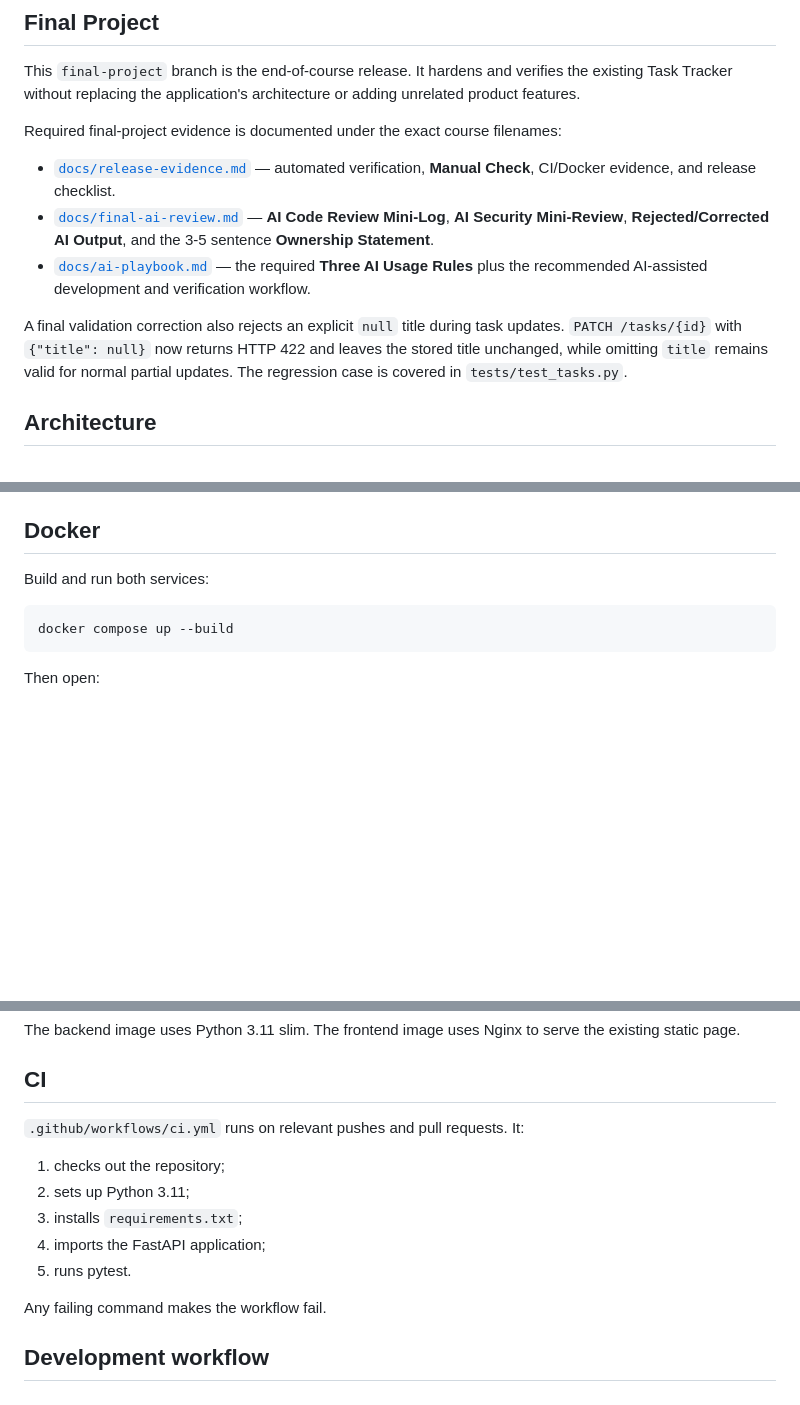
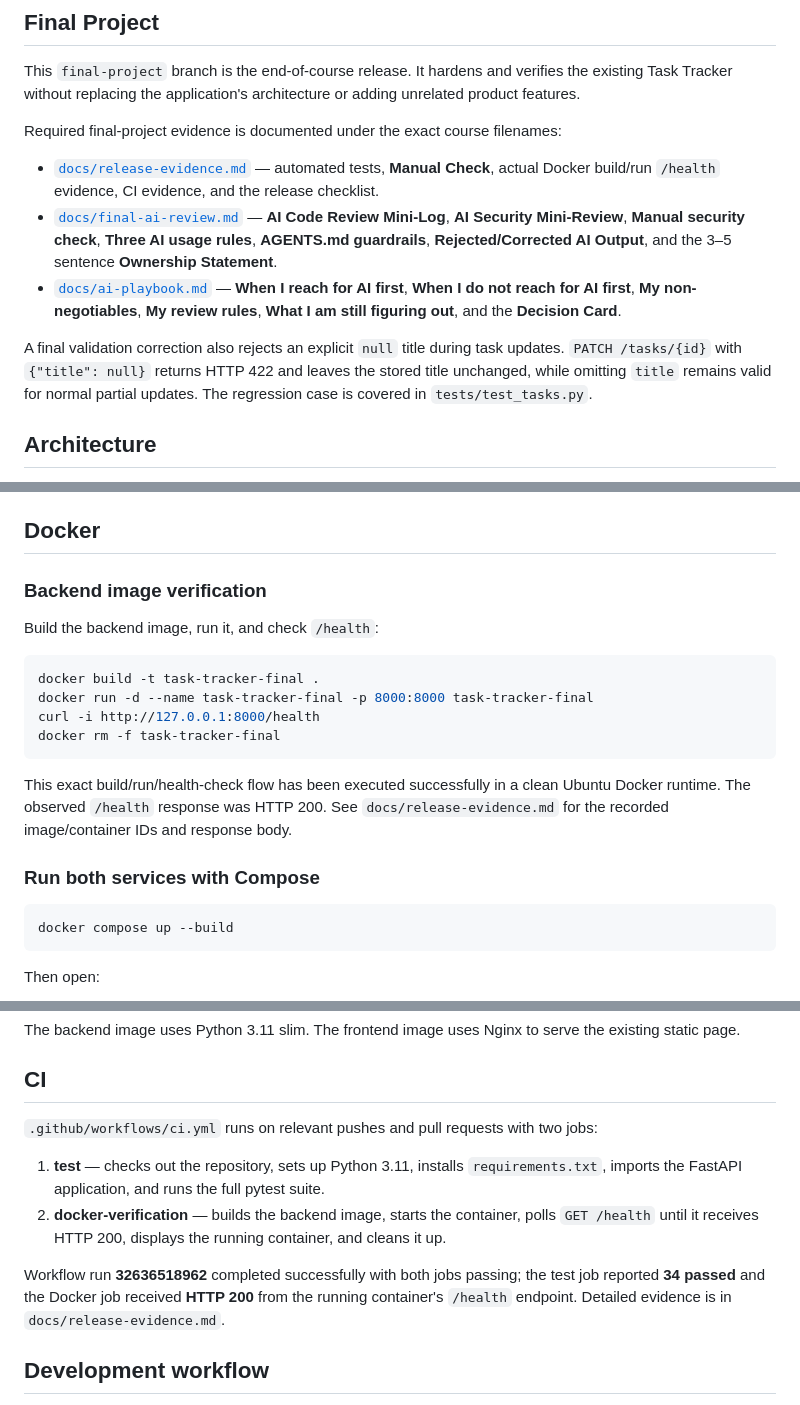
Before and after one commit to yuyuy-cmyk/task-tracker-aPP, a Markdown page: README.md, 3 parts joined by grey strips. GitHub-like rendering; blank space fills up the shorter version.

Commit message:
Align README with required final evidence structure

````diff
--- a/README.md
+++ b/README.md
@@ -10,11 +10,11 @@ This `final-project` branch is the end-of-course release. It hardens and verifie
 
 Required final-project evidence is documented under the exact course filenames:
 
-- [`docs/release-evidence.md`](docs/release-evidence.md) — automated verification, **Manual Check**, CI/Docker evidence, and release checklist.
-- [`docs/final-ai-review.md`](docs/final-ai-review.md) — **AI Code Review Mini-Log**, **AI Security Mini-Review**, **Rejected/Corrected AI Output**, and the 3-5 sentence **Ownership Statement**.
-- [`docs/ai-playbook.md`](docs/ai-playbook.md) — the required **Three AI Usage Rules** plus the recommended AI-assisted development and verification workflow.
+- [`docs/release-evidence.md`](docs/release-evidence.md) — automated tests, **Manual Check**, actual Docker build/run `/health` evidence, CI evidence, and the release checklist.
+- [`docs/final-ai-review.md`](docs/final-ai-review.md) — **AI Code Review Mini-Log**, **AI Security Mini-Review**, **Manual security check**, **Three AI usage rules**, **AGENTS.md guardrails**, **Rejected/Corrected AI Output**, and the 3–5 sentence **Ownership Statement**.
+- [`docs/ai-playbook.md`](docs/ai-playbook.md) — **When I reach for AI first**, **When I do not reach for AI first**, **My non-negotiables**, **My review rules**, **What I am still figuring out**, and the **Decision Card**.
 
-A final validation correction also rejects an explicit `null` title during task updates. `PATCH /tasks/{id}` with `{"title": null}` now returns HTTP 422 and leaves the stored title unchanged, while omitting `title` remains valid for normal partial updates. The regression case is covered in `tests/test_tasks.py`.
+A final validation correction also rejects an explicit `null` title during task updates. `PATCH /tasks/{id}` with `{"title": null}` returns HTTP 422 and leaves the stored title unchanged, while omitting `title` remains valid for normal partial updates. The regression case is covered in `tests/test_tasks.py`.
 
 ## Architecture
 
@@ -153,7 +153,20 @@ The final release includes regression coverage for completed-task rollback and e
 
 ## Docker
 
-Build and run both services:
+### Backend image verification
+
+Build the backend image, run it, and check `/health`:
+
+```bash
+docker build -t task-tracker-final .
+docker run -d --name task-tracker-final -p 8000:8000 task-tracker-final
+curl -i http://127.0.0.1:8000/health
+docker rm -f task-tracker-final
+```
+
+This exact build/run/health-check flow has been executed successfully in a clean Ubuntu Docker runtime. The observed `/health` response was HTTP 200. See `docs/release-evidence.md` for the recorded image/container IDs and response body.
+
+### Run both services with Compose
 
 ```bash
 docker compose up --build
@@ -175,15 +188,12 @@ The backend image uses Python 3.11 slim. The frontend image uses Nginx to serve
 
 ## CI
 
-`.github/workflows/ci.yml` runs on relevant pushes and pull requests. It:
+`.github/workflows/ci.yml` runs on relevant pushes and pull requests with two jobs:
 
-1. checks out the repository;
-2. sets up Python 3.11;
-3. installs `requirements.txt`;
-4. imports the FastAPI application;
-5. runs pytest.
+1. **test** — checks out the repository, sets up Python 3.11, installs `requirements.txt`, imports the FastAPI application, and runs the full pytest suite.
+2. **docker-verification** — builds the backend image, starts the container, polls `GET /health` until it receives HTTP 200, displays the running container, and cleans it up.
 
-Any failing command makes the workflow fail.
+Workflow run **32636518962** completed successfully with both jobs passing; the test job reported **34 passed** and the Docker job received **HTTP 200** from the running container's `/health` endpoint. Detailed evidence is in `docs/release-evidence.md`.
 
 ## Development workflow
 
````
Also changed, not shown: other parts of README.md (+1 -1 lines).
